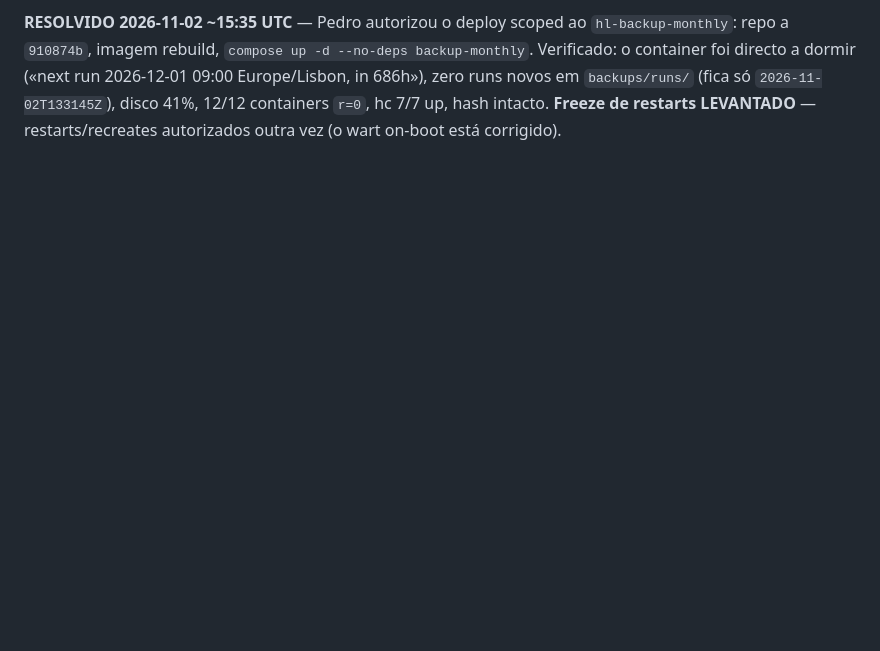
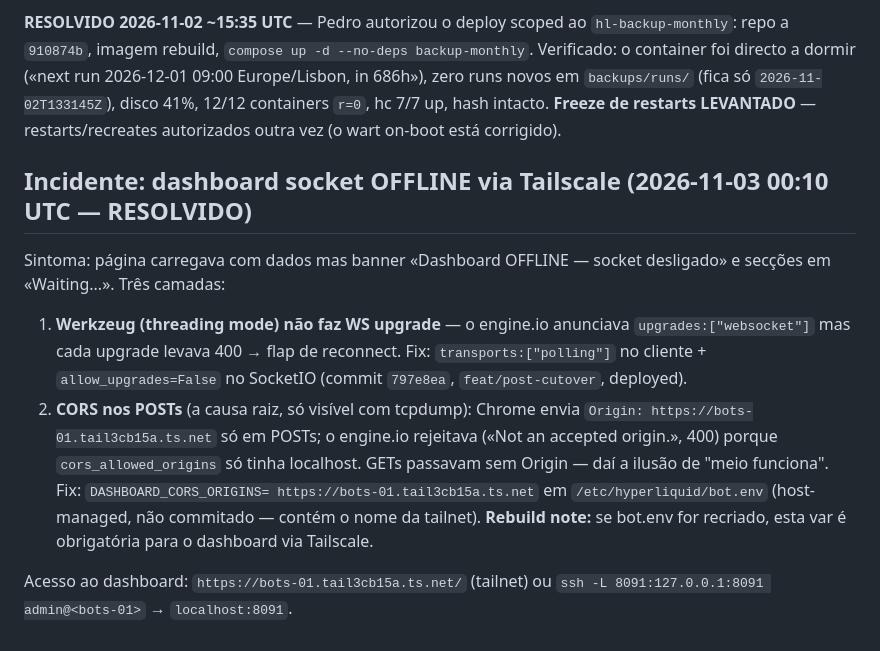
Before and after one commit to braindeadpt/Trading-bot-hyperliquid_V1, a Markdown page: notes/migration-status.md, the part around the change. GitHub-like rendering; blank space fills up the shorter version.

Commit message:
docs: dashboard socket OFFLINE incident — CORS origin + WS upgrade fixes

```diff
--- a/notes/migration-status.md
+++ b/notes/migration-status.md
@@ -316,3 +316,26 @@ zero runs novos em `backups/runs/` (fica só `2026-11-02T133145Z`),
 disco 41%, 12/12 containers `r=0`, hc 7/7 up, hash intacto.
 **Freeze de restarts LEVANTADO** — restarts/recreates autorizados
 outra vez (o wart on-boot está corrigido).
+
+## Incidente: dashboard socket OFFLINE via Tailscale (2026-11-03 00:10 UTC — RESOLVIDO)
+
+Sintoma: página carregava com dados mas banner «Dashboard OFFLINE —
+socket desligado» e secções em «Waiting...». Três camadas:
+
+1. **Werkzeug (threading mode) não faz WS upgrade** — o engine.io
+   anunciava `upgrades:["websocket"]` mas cada upgrade levava 400 →
+   flap de reconnect. Fix: `transports:["polling"]` no cliente +
+   `allow_upgrades=False` no SocketIO (commit `797e8ea`,
+   `feat/post-cutover`, deployed).
+2. **CORS nos POSTs** (a causa raiz, só visível com tcpdump): Chrome
+   envia `Origin: https://bots-01.tail3cb15a.ts.net` só em POSTs; o
+   engine.io rejeitava («Not an accepted origin.», 400) porque
+   `cors_allowed_origins` só tinha localhost. GETs passavam sem Origin
+   — daí a ilusão de "meio funciona". Fix: `DASHBOARD_CORS_ORIGINS=
+   https://bots-01.tail3cb15a.ts.net` em `/etc/hyperliquid/bot.env`
+   (host-managed, não commitado — contém o nome da tailnet).
+   **Rebuild note:** se bot.env for recriado, esta var é obrigatória
+   para o dashboard via Tailscale.
+
+Acesso ao dashboard: `https://bots-01.tail3cb15a.ts.net/` (tailnet)
+ou `ssh -L 8091:127.0.0.1:8091 admin@<bots-01>` → `localhost:8091`.
```
